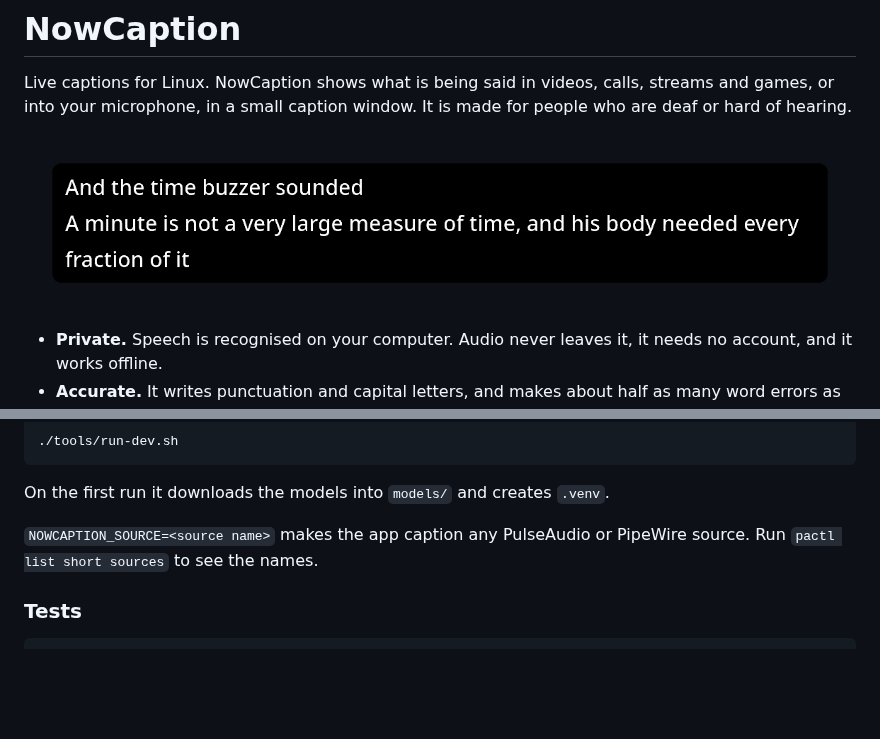
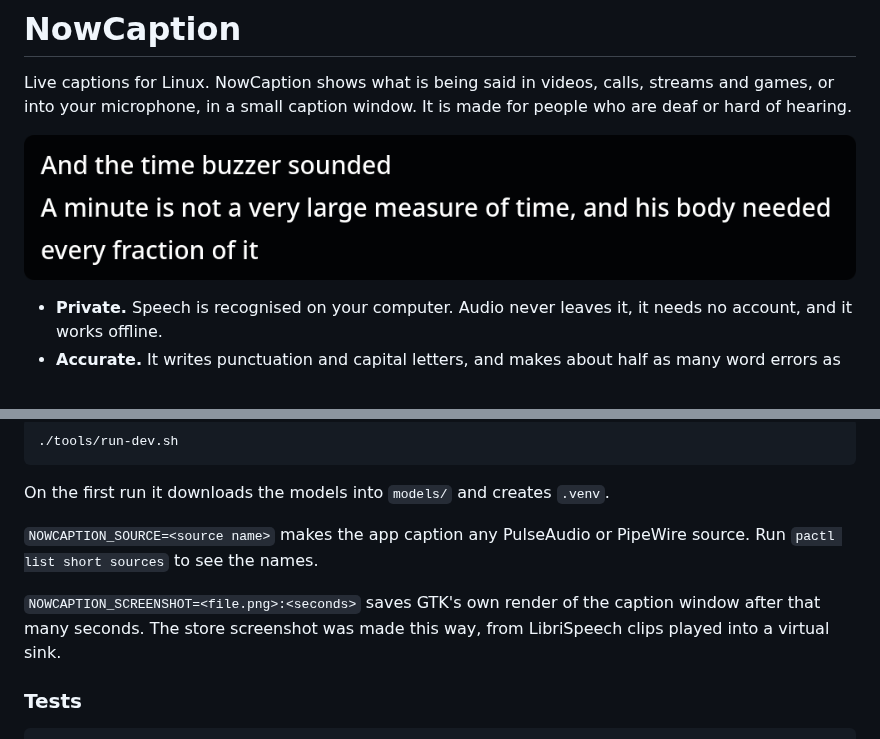
Before and after one commit to Techlm77/NowCaption, a Markdown page: README.md, 2 parts joined by grey strips. Drawn GitHub-style; pictures changed too: data/screenshots/captions.png; blank space fills up the shorter version.

````diff
--- a/README.md
+++ b/README.md
@@ -113,6 +113,10 @@ On the first run it downloads the models into `models/` and creates `.venv`.
 `NOWCAPTION_SOURCE=<source name>` makes the app caption any PulseAudio or PipeWire
 source. Run `pactl list short sources` to see the names.
 
+`NOWCAPTION_SCREENSHOT=<file.png>:<seconds>` saves GTK's own render of the
+caption window after that many seconds. The store screenshot was made this way,
+from LibriSpeech clips played into a virtual sink.
+
 ### Tests
 
 ```sh
````
Also changed, not shown: 3 other files.
